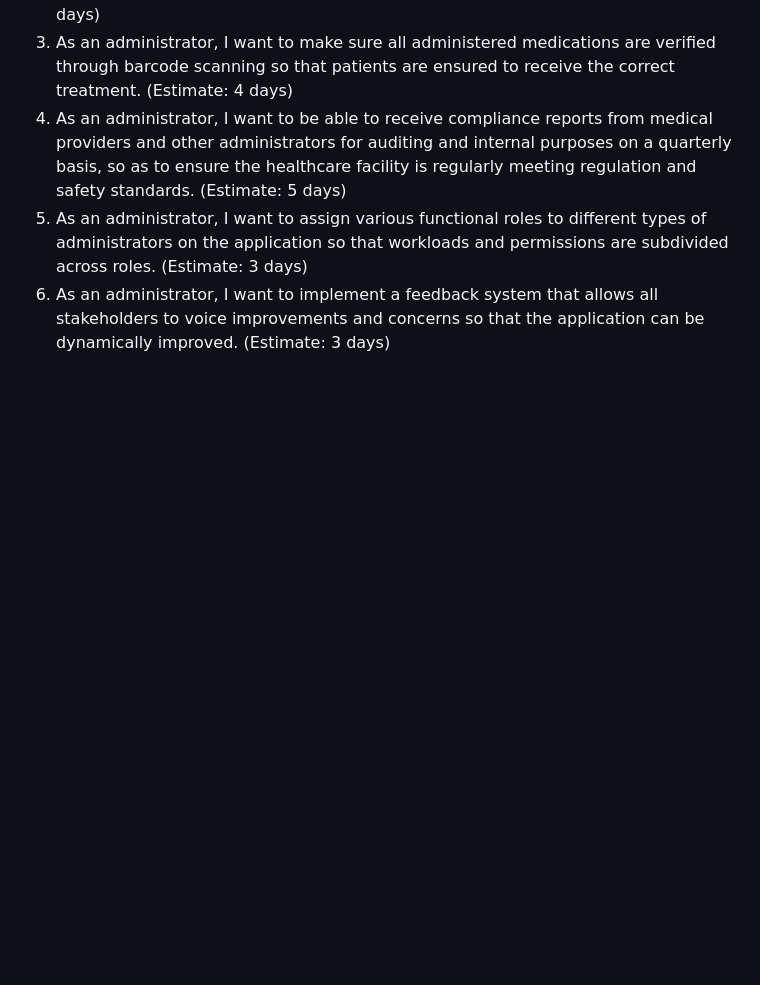
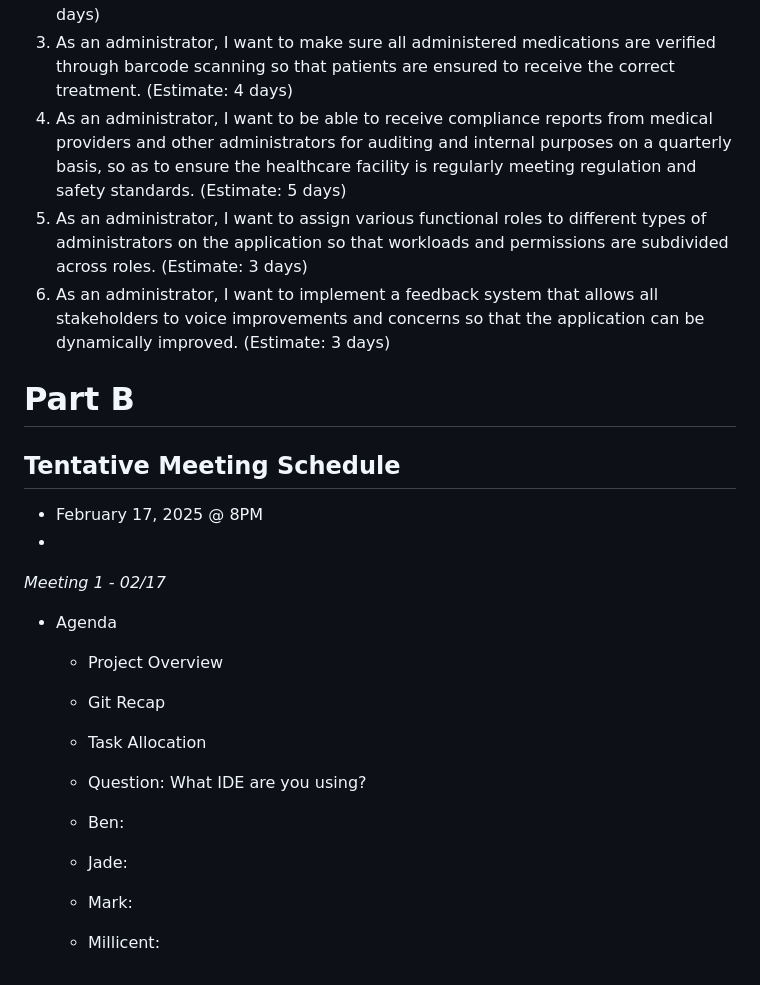
Before and after one commit to mjvillamayor/IST303_Project_Spring2025, a Markdown page: README.md, the part around the change. Rendered like a GitHub page; blank space fills up the shorter version.

Commit message:
Updated repo with Part B section

```diff
--- a/README.md
+++ b/README.md
@@ -38,3 +38,18 @@
 4. As an administrator, I want to be able to receive compliance reports from medical providers and other administrators for auditing and internal purposes on a quarterly basis, so as to ensure the healthcare facility is regularly meeting regulation and safety standards. (Estimate: 5 days)
 5. As an administrator, I want to assign various functional roles to different types of administrators on the application so that workloads and permissions are subdivided across roles. (Estimate: 3 days)
 6. As an administrator, I want to implement a feedback system that allows all stakeholders to voice improvements and concerns so that the application can be dynamically improved. (Estimate: 3 days)
+# Part B
+## Tentative Meeting Schedule
+- February 17, 2025 @ 8PM
+-
+*Meeting 1 - 02/17*
+- Agenda
+  - Project Overview
+  - Git Recap
+  - Task Allocation
+
+  - Question: What IDE are you using?
+  - Ben:
+  - Jade:
+  - Mark:
+  - Millicent:
```
